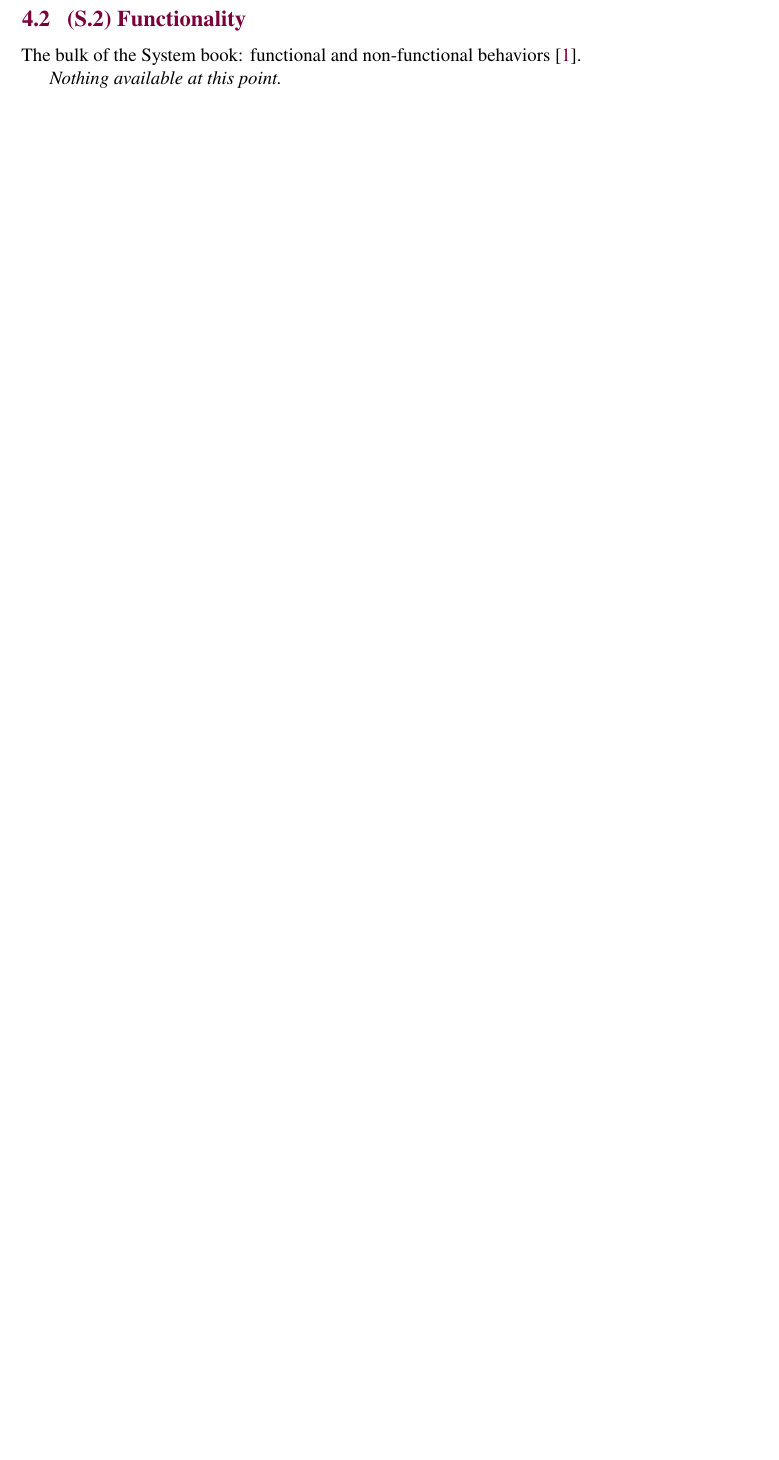
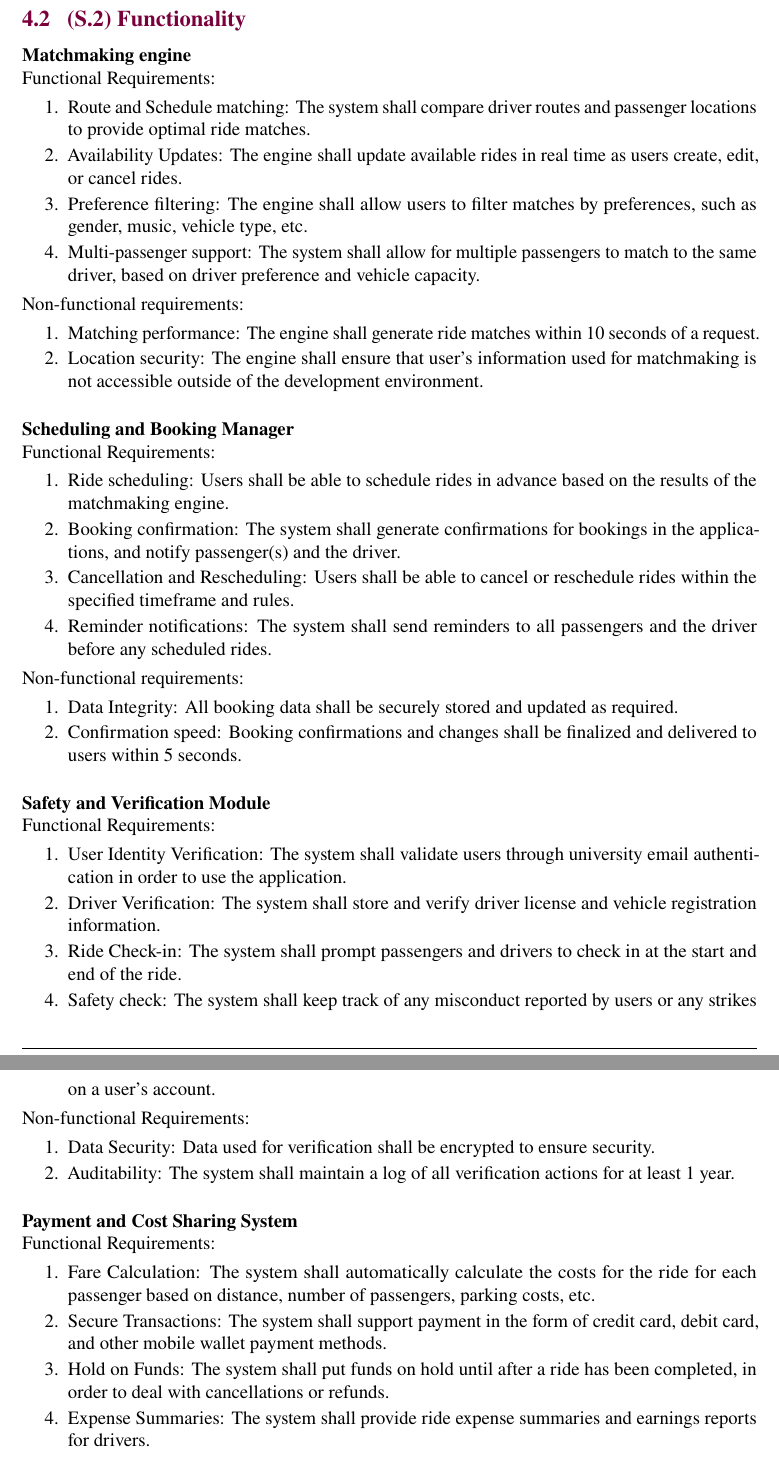
Before and after one commit to hitchly/hitchly, a LaTeX document (docs/SRS/SRS_meyer.tex): part of page 18 of 23 before the commit and two parts of pages 18 and 19 of 25 after it, the two joined at a grey line, cut so that both start at the same text, the shorter picture padded with empty space. Compiled offline with pdfLaTeX.

Commit message:
Added Section S.2 Functionality (#105)
* Added Section S.2 Functionality

* Added functional and nonfunctional reqs for rating and reputation system component

```diff
--- a/docs/SRS/SRS_meyer.tex
+++ b/docs/SRS/SRS_meyer.tex
@@ -424,4 +424,53 @@ It interfaces with the scheduling system to ensure rides can be matched, whether
 \clearpage
 
 \subsection{(S.2) Functionality}
-The bulk of the System book: functional and non-functional behaviors \cite{meyer2022}.
+\textbf{Matchmaking engine} \\
+\noindent Functional Requirements:
+\begin{enumerate}
+  \item Route and Schedule matching: The system shall compare driver routes and passenger locations to provide optimal ride matches.
+  \item Availability Updates: The engine shall update available rides in real time as users create, edit, or cancel rides.
+  \item Preference filtering: The engine shall allow users to filter matches by preferences, such as gender, music, vehicle type, etc.
+  \item Multi-passenger support: The system shall allow for multiple passengers to match to the same driver, based on driver preference and vehicle capacity.
+\end{enumerate}
+Non-functional requirements:
+\begin{enumerate}
+  \item Matching performance: The engine shall generate ride matches within 10 seconds of a request.
+  \item Location security: The engine shall ensure that user’s information used for matchmaking is not accessible outside of the development environment.
+\end{enumerate}
+\vspace{1em}
+\noindent \textbf{Scheduling and Booking Manager} \\
+Functional Requirements:
+\begin{enumerate}
+  \item Ride scheduling: Users shall be able to schedule rides in advance based on the results of the matchmaking engine.
+  \item Booking confirmation: The system shall generate confirmations for bookings in the applications, and notify passenger(s) and the driver.
+  \item Cancellation and Rescheduling: Users shall be able to cancel or reschedule rides within the specified timeframe and rules.
+  \item Reminder notifications: The system shall send reminders to all passengers and the driver before any scheduled rides.
+\end{enumerate}
+Non-functional requirements:
+\begin{enumerate}
+  \item Data Integrity: All booking data shall be securely stored and updated as required.
+  \item Confirmation speed: Booking confirmations and changes shall be finalized and delivered to users within 5 seconds.
+\end{enumerate}
+\vspace{1em}
+\noindent \textbf{Safety and Verification Module} \\
+Functional Requirements:
+\begin{enumerate}
+  \item User Identity Verification: The system shall validate users through university email authentication in order to use the application.
+  \item Driver Verification: The system shall store and verify driver license and vehicle registration information.
+  \item Ride Check-in: The system shall prompt passengers and drivers to check in at the start and end of the ride.
+  \item Safety check: The system shall keep track of any misconduct reported by users or any strikes on a user’s account.
+\end{enumerate}
+Non-functional Requirements:
+\begin{enumerate}
+  \item Data Security: Data used for verification shall be encrypted to ensure security.
+  \item Auditability: The system shall maintain a log of all verification actions for at least 1 year.
+\end{enumerate}
+\vspace{1em}
+\noindent \textbf{Payment and Cost Sharing System} \\
+Functional Requirements:
+\begin{enumerate}
+  \item Fare Calculation: The system shall automatically calculate the costs for the ride for each passenger based on distance, number of passengers, parking costs, etc.
+  \item Secure Transactions: The system shall support payment in the form of credit card, debit card, and other mobile wallet payment methods.
+  \item Hold on Funds: The system shall put funds on hold until after a ride has been completed, in order to deal with cancellations or refunds.
+  \item Expense Summaries: The system shall provide ride expense summaries and earnings reports for drivers.
+\end{enumerate}
@@ -428,2 +496 @@ The bulk of the System book: functional and non-functional behaviors \cite{meyer
 
-\textit{Nothing available at this point.}
@@ -430,3 +506,6 @@ The bulk of the System book: functional and non-functional behaviors \cite{meyer
+\begin{enumerate}
+  \item Rating Integrity: The system shall detect and flag fradulent and spam reviews.
+\end{enumerate}
 
 
 \subsection{(S.3) Interfaces} % S.3
```
Also changed, not shown: docs/SRS/SRS_meyer.tex (28 more changed lines).
